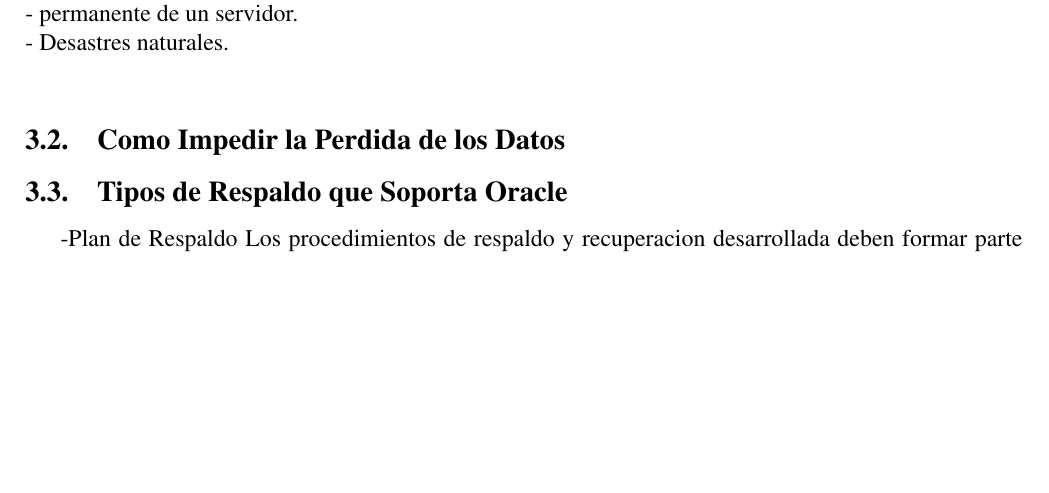
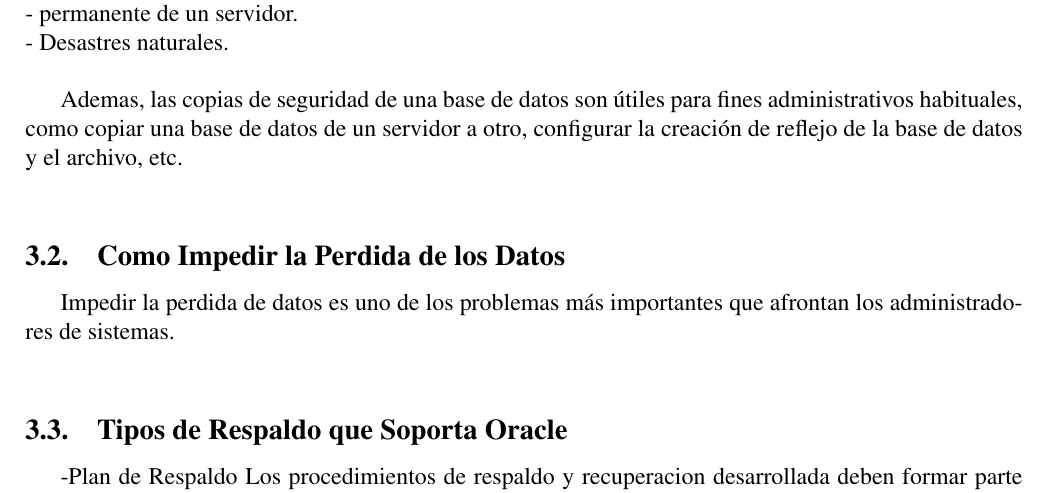
Before and after one commit to soniavelarde/TrabajoFinal_IIIUnidad, a LaTeX document (TrabajoFinal_IIIUnidad.tex): part of page 5 of 10, cut so that both start at the same text, the shorter picture padded with empty space. Compiled offline with pdfLaTeX.

Commit message:
Update TrabajoFinal_IIIUnidad.tex

```diff
--- a/TrabajoFinal_IIIUnidad.tex
+++ b/TrabajoFinal_IIIUnidad.tex
@@ -125,7 +125,11 @@ Una copia de los datos que se puede utilizar para restaurar y recuperar los dato
 - permanente de un servidor. \\
 - Desastres naturales. \\
 
+Ademas, las copias de seguridad de una base de datos son útiles para fines administrativos habituales, como copiar una base de datos de un servidor a otro, configurar la creación de reflejo de la base de datos y el archivo, etc. \\
+
 \subsection{Como Impedir la Perdida de los Datos}
+
+Impedir la perdida de datos es uno de los problemas más importantes que afrontan los administradores de sistemas.  \\
 
 \subsection{Tipos de Respaldo que Soporta Oracle}
 
```
